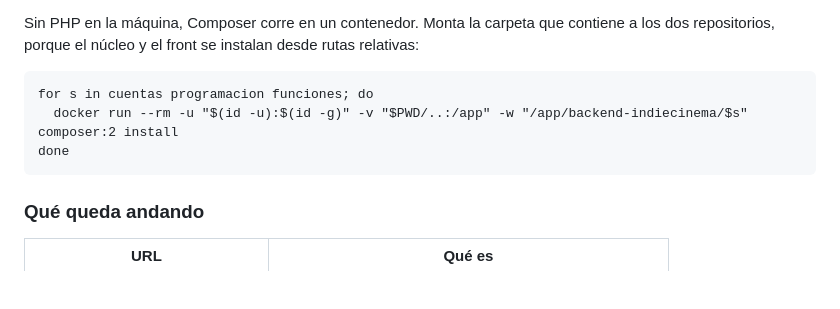
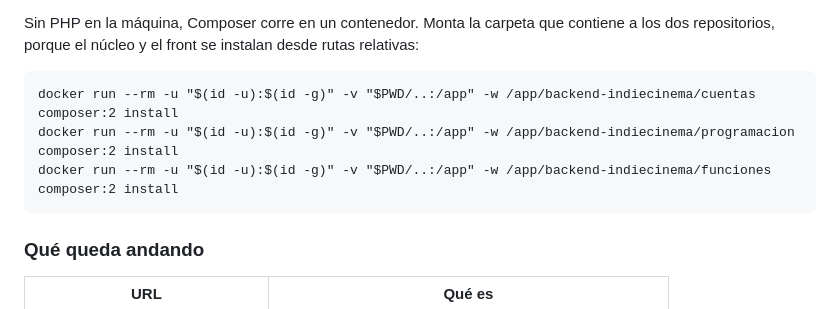
Before and after one commit to cerberus-paw/backend-indiecinema, a Markdown page: README.md, the part around the change. GitHub-like rendering; blank space fills up the shorter version.

Commit message:
docs: Composer con Docker sin bucle, para cualquier shell (IC-10)

````diff
--- a/README.md
+++ b/README.md
@@ -152,9 +152,9 @@ Sin PHP en la máquina, Composer corre en un contenedor. Monta la carpeta que co
 repositorios, porque el núcleo y el front se instalan desde rutas relativas:
 
 ```
-for s in cuentas programacion funciones; do
-  docker run --rm -u "$(id -u):$(id -g)" -v "$PWD/..:/app" -w "/app/backend-indiecinema/$s" composer:2 install
-done
+docker run --rm -u "$(id -u):$(id -g)" -v "$PWD/..:/app" -w /app/backend-indiecinema/cuentas composer:2 install
+docker run --rm -u "$(id -u):$(id -g)" -v "$PWD/..:/app" -w /app/backend-indiecinema/programacion composer:2 install
+docker run --rm -u "$(id -u):$(id -g)" -v "$PWD/..:/app" -w /app/backend-indiecinema/funciones composer:2 install
 ```
 
 ### Qué queda andando
````
